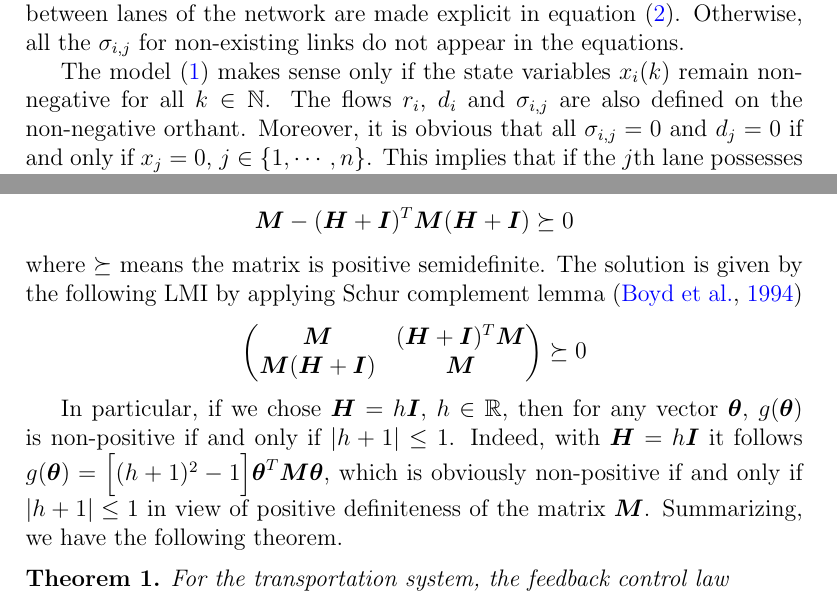
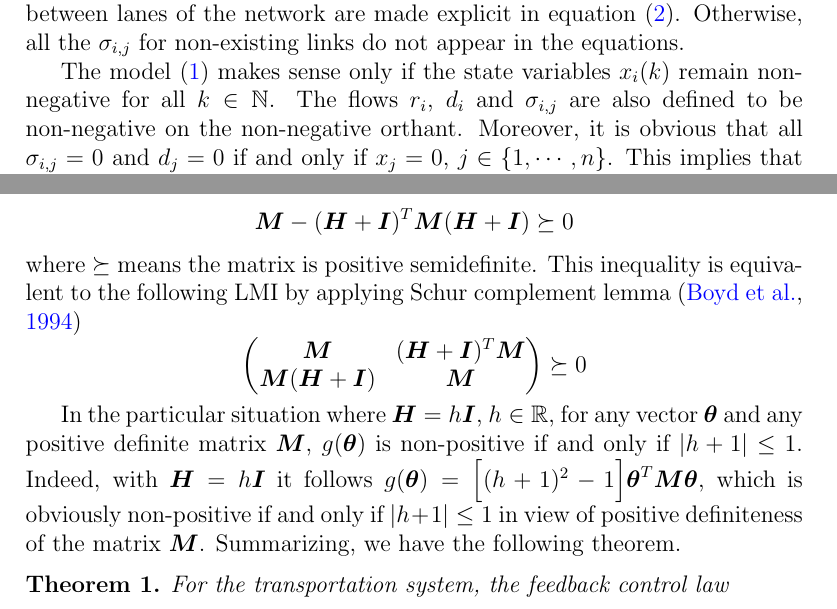
Before and after one commit to hoolheart/paper-thermodynamic, a LaTeX paper (therm-trans.tex): two parts of pages 5 and 19 of 25 before the commit and two parts of pages 5 and 19 of 24 after it, joined at a grey line, cut so that both start at the same text. Compiled offline with pdfLaTeX.

Commit message:
Minor revision 2

```diff
--- a/therm-trans.tex
+++ b/therm-trans.tex
@@ -243,10 +243,9 @@ non-existing links do not appear in the equations.
 The model \eqref{equ:mdl_gnl_lane} makes sense only if the state
 variables $x_i(k)$ remain non-negative for all $k\in \mathbb{N}$. The
 flows $r_i$, $d_{i}$ and $\sigma_{i,j}$ are also defined
-% to be non-negative
-on the non-negative orthant. Moreover, it is obvious
-that all $\sigma_{i,j}=0$ and $d_{j}=0$ if and only if $x_j=0$,
-$j\in\{1,\cdots,n\}$. This implies that if the $j$th lane
+to be non-negative on the non-negative orthant. Moreover, it is
+obvious that all $\sigma_{i,j}=0$ and $d_{j}=0$ if and only if
+$x_j=0$, $j\in\{1,\cdots,n\}$. This implies that if the $j$th lane
 possesses no vehicles, then it cannot dissipate vehicles to its
 surroundings. Conversely, if the $j$th lane does not dissipate
 vehicles to its surroundings, then this lane has no vehicle.
@@ -914,16 +914,18 @@ $(\mat{H}+\mat{I})^T \mat{M} (\mat{H}+\mat{I})-\mat{M}$ is negative
 semidefinite, which is equivalent to
 $$\mat{M}-(\mat{H}+\mat{I})^T \mat{M} (\mat{H}+\mat{I})\succeq 0$$
 where $\succeq$ means the matrix is positive semidefinite.
-The solution is given by the following LMI by applying Schur
+This inequality is equivalent to the following LMI by applying Schur
 complement lemma \citep{boyd_linear_1994}
 $$\begin{pmatrix}
 \mat{M}& (\mat{H}+\mat{I})^T \mat{M} \\
 \mat{M} (\mat{H}+\mat{I})  & \mat{M}
 \end{pmatrix}\succeq 0$$
 
-In particular, if we chose $\mat{H}=h\mat{I}$, $h\in \mathbb{R}$, then
-for any vector $\vec{\theta}$, $g(\vec{\theta})$ is non-positive if
-and only if $|h+1|\leq 1$. Indeed, with $\mat{H}=h\mat{I}$ it follows
+In the particular situation where $\mat{H}=h\mat{I}$, $h\in
+\mathbb{R}$,
+for any vector $\vec{\theta}$ and any positive definite matrix
+$\mat{M}$, $g(\vec{\theta})$ is non-positive if and only if $|h+1|\leq
+1$. Indeed, with $\mat{H}=h\mat{I}$ it follows
 $g(\vec{\theta})=\Bigl[(h+1)^2-1\Bigr]
 \vec{\theta}^T\mat{M}\vec{\theta}$, which is obviously non-positive if
 and only if $|h+1|\leq 1$ in view of positive definiteness of the
```
Also changed, not shown: therm-trans.tex (22 more changed lines).
